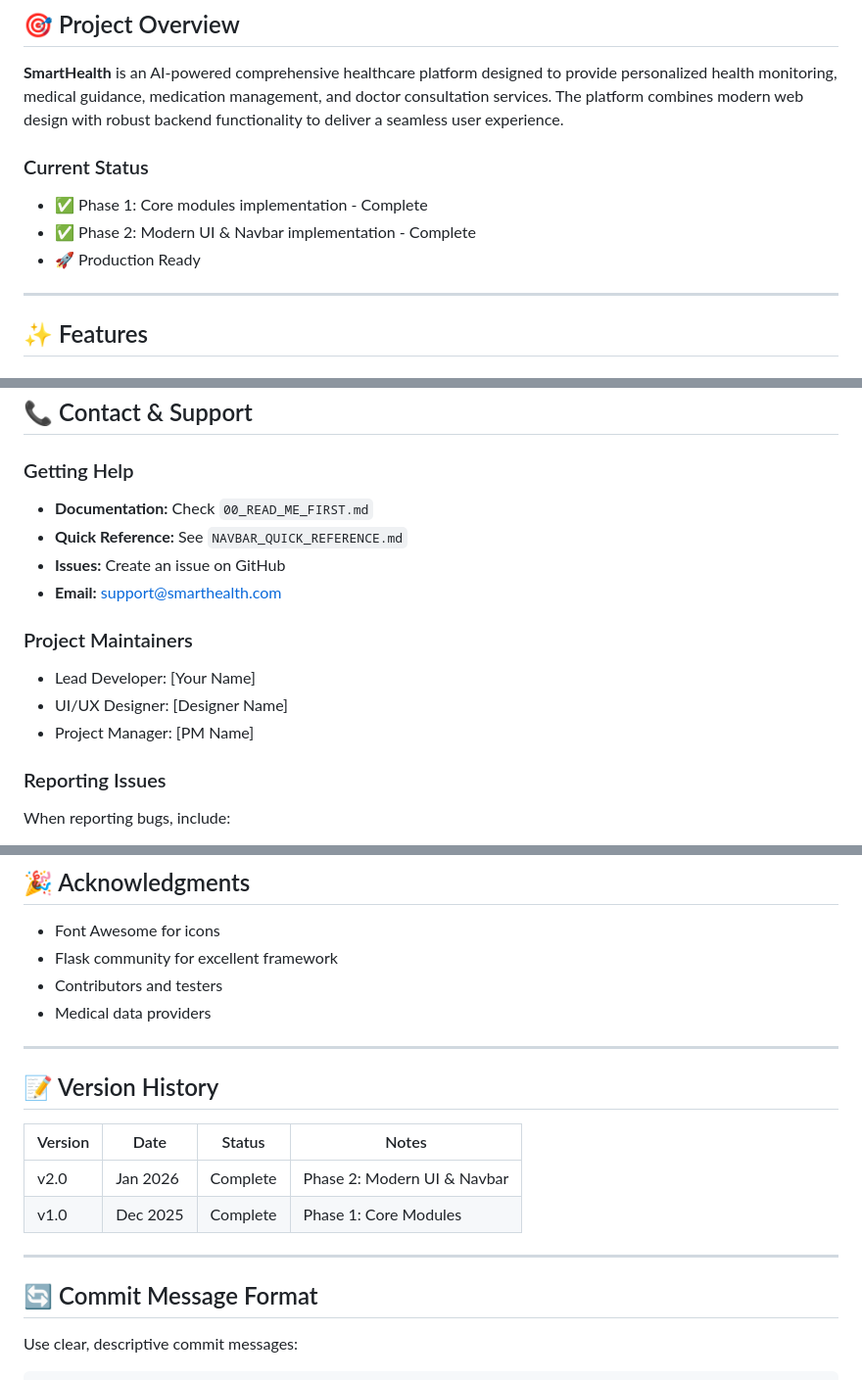
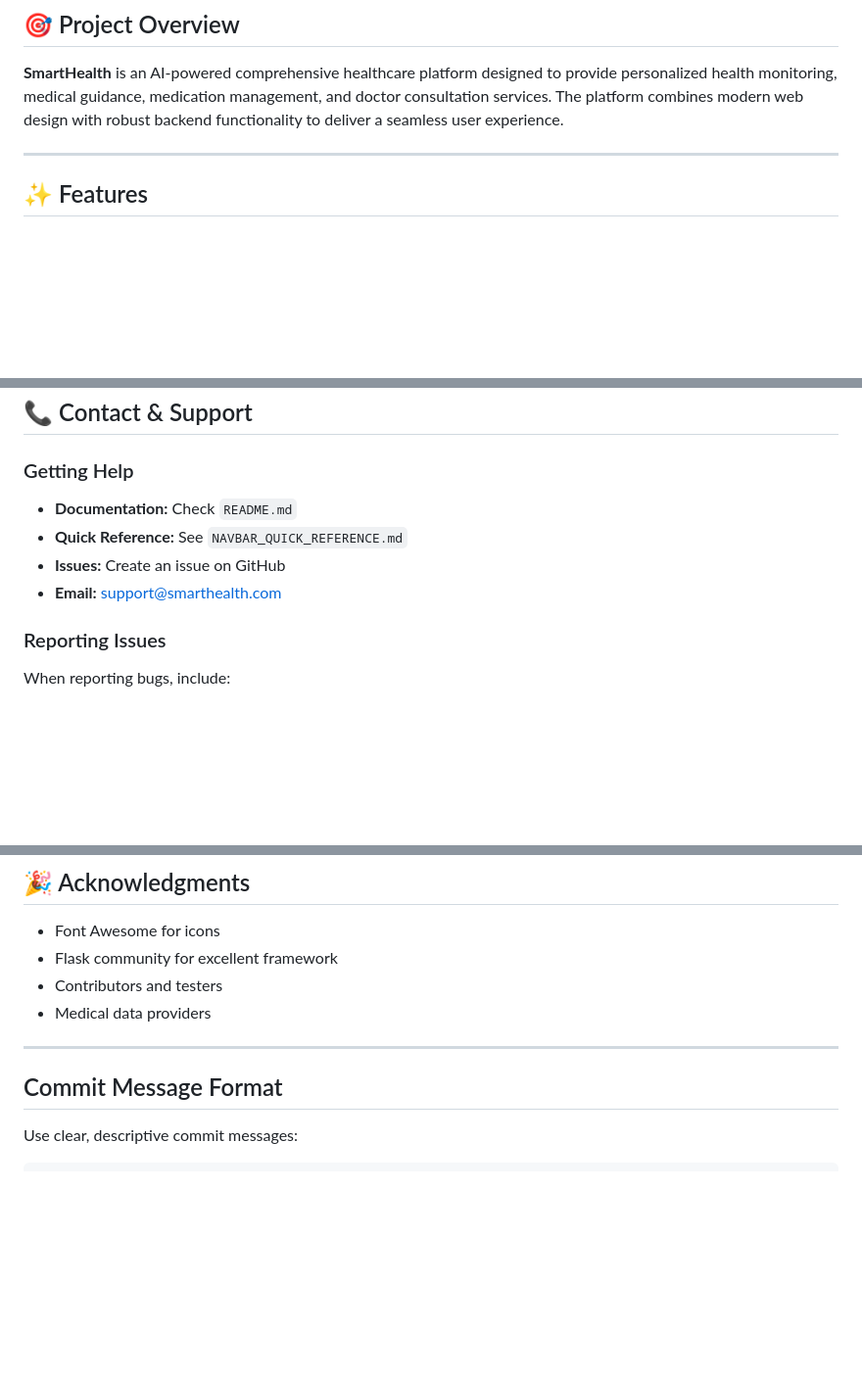
Before and after one commit to suprajadaggubati/SmartHealth_Infosys, a Markdown page: README.md, 3 parts joined by grey strips. Shown at 98% size. Drawn GitHub-style; blank space fills up the shorter version.

Commit message:
Revise project status and documentation sections
Updated README.md to reflect current project status and documentation.

```diff
--- a/README.md
+++ b/README.md
@@ -27,11 +27,6 @@
 ## 🎯 Project Overview
 
 **SmartHealth** is an AI-powered comprehensive healthcare platform designed to provide personalized health monitoring, medical guidance, medication management, and doctor consultation services. The platform combines modern web design with robust backend functionality to deliver a seamless user experience.
-
-### Current Status
-- ✅ Phase 1: Core modules implementation - Complete
-- ✅ Phase 2: Modern UI & Navbar implementation - Complete
-- 🚀 Production Ready
 
 ---
 
@@ -775,16 +770,12 @@ tail -f logs/app.log
 
 ### Getting Help
 
-- **Documentation:** Check `00_READ_ME_FIRST.md`
+- **Documentation:** Check `README.md`
 - **Quick Reference:** See `NAVBAR_QUICK_REFERENCE.md`
 - **Issues:** Create an issue on GitHub
 - **Email:** support@smarthealth.com
 
-### Project Maintainers
 
-- Lead Developer: [Your Name]
-- UI/UX Designer: [Designer Name]
-- Project Manager: [PM Name]
 
 ### Reporting Issues
 
@@ -810,19 +801,9 @@ This project is licensed under the **MIT License** - see LICENSE file for detail
 - Flask community for excellent framework
 - Contributors and testers
 - Medical data providers
-
 ---
 
-## 📝 Version History
-
-| Version | Date | Status | Notes |
-|---------|------|--------|-------|
-| v2.0 | Jan 2026 | Complete | Phase 2: Modern UI & Navbar |
-| v1.0 | Dec 2025 | Complete | Phase 1: Core Modules |
-
----
-
-## 🔄 Commit Message Format
+## Commit Message Format
 
 Use clear, descriptive commit messages:
 
```
Also changed, not shown: other parts of README.md (+6 -7 lines).
